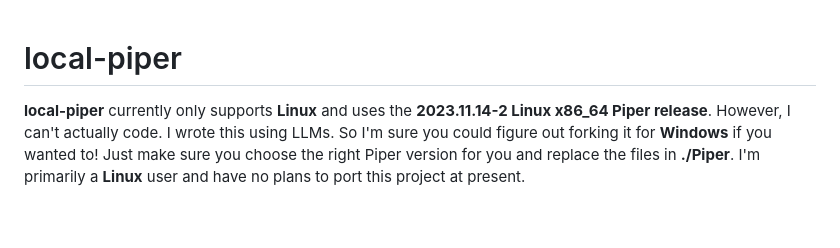
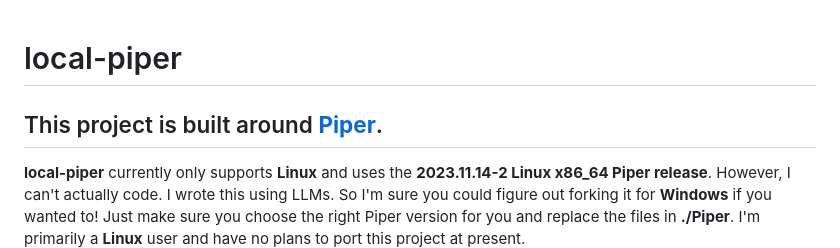
Before and after one commit to krones9000/local-piper, a Markdown page: README.md, the part around the change. Drawn GitHub-style; blank space fills up the shorter version.

```diff
--- a/README.md
+++ b/README.md
@@ -1,4 +1,6 @@
 # local-piper
+
+## This project is built around [**Piper**](https://github.com/rhasspy/piper).
 
 **local-piper** currently only supports **Linux** and uses the **2023.11.14-2 Linux x86_64 Piper release**. However, I can't actually code. I wrote this using LLMs. So I'm sure you could figure out forking it for **Windows** if you wanted to! Just make sure you choose the right Piper version for you and replace the files in **./Piper**. I'm primarily a **Linux** user and have no plans to port this project at present.
 
```
